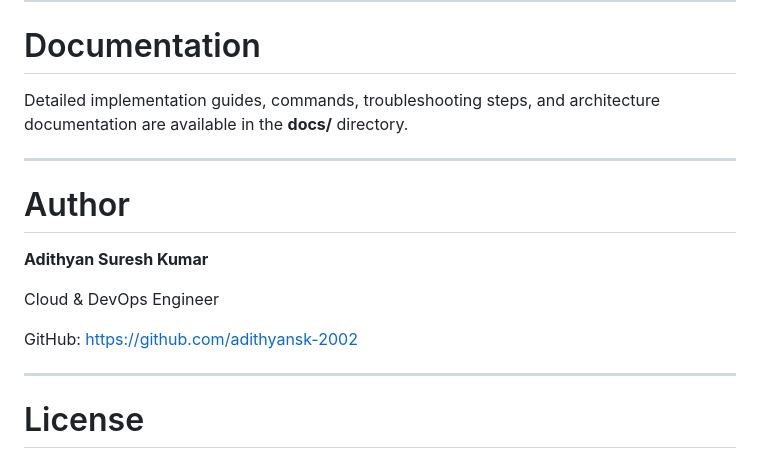
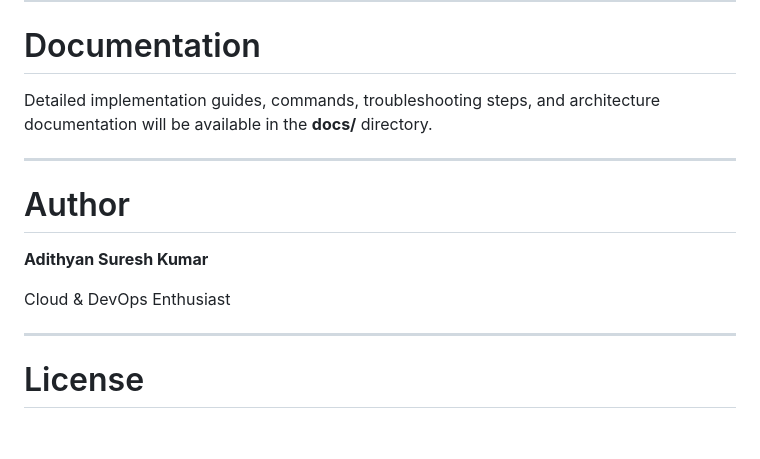
Before and after one commit to adithyansk-2002/SkyLearn-DevOps, a Markdown page: README.md, the part around the change. GitHub-like rendering; blank space fills up the shorter version.

```diff
--- a/README.md
+++ b/README.md
@@ -332,7 +332,7 @@ SkyLearn-DevOps/
 
 # Documentation
 
-Detailed implementation guides, commands, troubleshooting steps, and architecture documentation are available in the **docs/** directory.
+Detailed implementation guides, commands, troubleshooting steps, and architecture documentation will be available in the **docs/** directory.
 
 ---
 
@@ -340,9 +340,7 @@ Detailed implementation guides, commands, troubleshooting steps, and architectur
 
 **Adithyan Suresh Kumar**
 
-Cloud & DevOps Engineer
-
-GitHub: https://github.com/adithyansk-2002
+Cloud & DevOps Enthusiast
 
 ---
 
```
